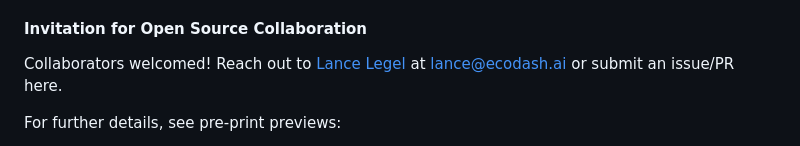
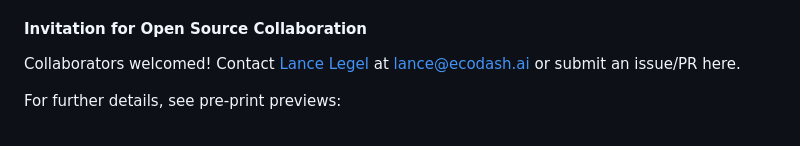
Before and after one commit to qhuang62/deepearth, a Markdown page: README.md, the part around the change. Rendered like a GitHub page.

Commit message:
Contact information for collaboration

```diff
--- a/README.md
+++ b/README.md
@@ -48,7 +48,7 @@ Design and development of DeepEarth is led by award-winning scientists and engin
 DeepEarth is an MIT-licensed open source project designed and built to solve planetary-scale problems 🌎, especially through AI-powered maximization of ecosystem services – _e.g._ for sustainable agriculture, environmental restoration, & ecological landscape design.
 
 #### Invitation for Open Source Collaboration
-Collaborators welcomed! Reach out to [Lance Legel](https://linkedin.com/in/legel) at lance@ecodash.ai or submit an issue/PR here.
+Collaborators welcomed! Contact [Lance Legel](https://linkedin.com/in/legel) at lance@ecodash.ai or submit an issue/PR here.
 
 For further details, see pre-print previews:
 - [DeepEarth: Self-Supervised Multimodal Planetary Simulator with 4D Spacetime Embedding](https://github.com/legel/deepearth/blob/main/docs/deepearth.pdf) (2025)
```
